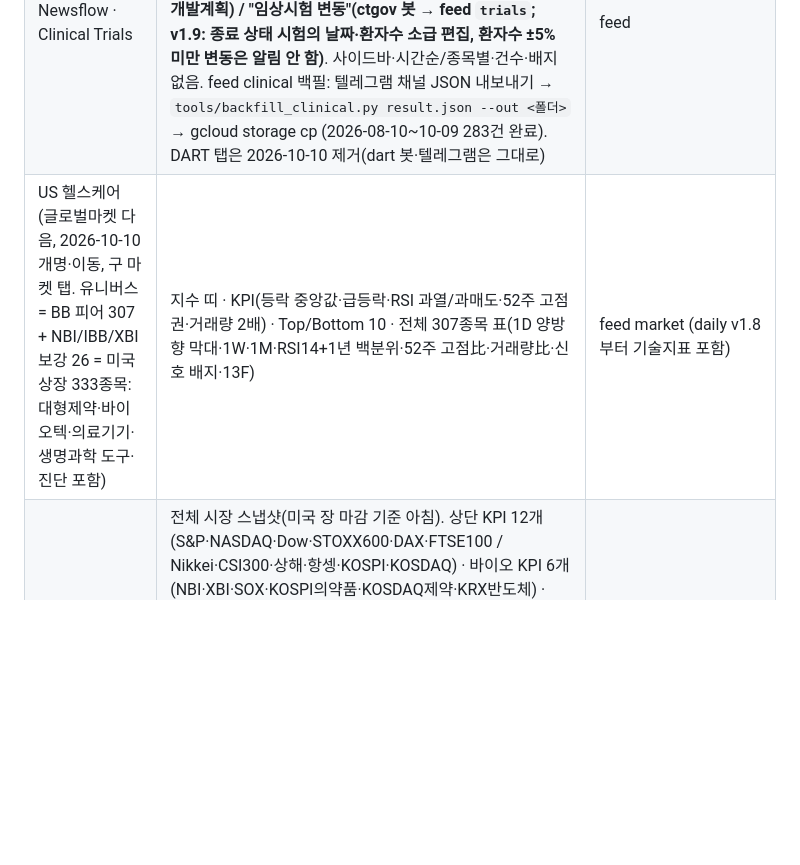
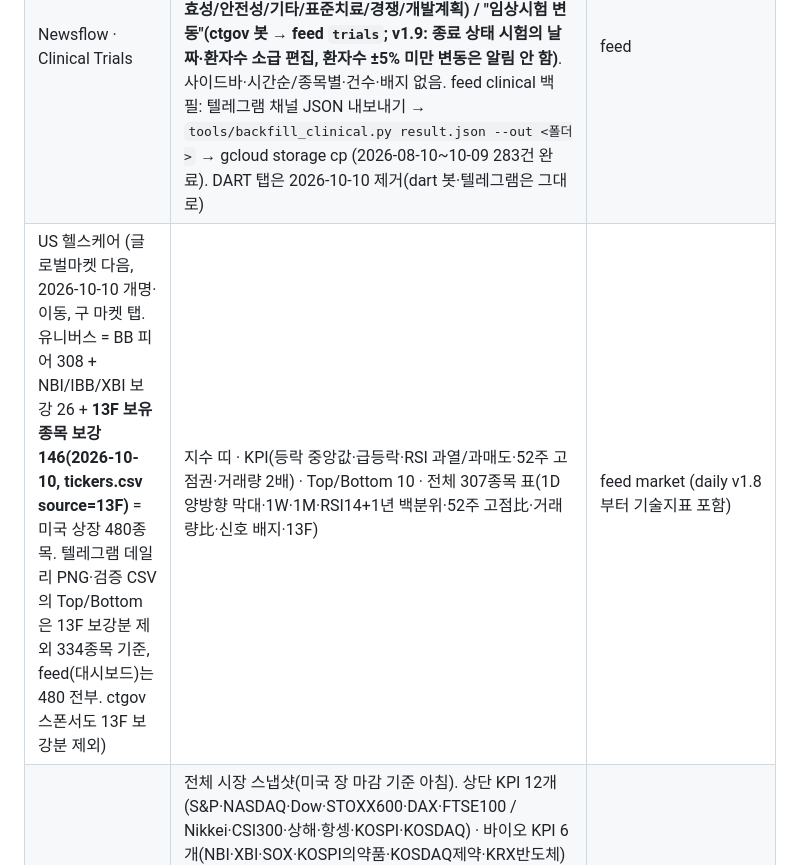
Before and after one commit to Biopharmabot/biopharmabot.github.io, a Markdown page: README.md, the part around the change. Drawn GitHub-style; blank space fills up the shorter version.

Commit message:
README: 유니버스 480(13F 보강), 텔레그램 리포트는 334 기준
Co-Authored-By: Claude Fable 5.1 <noreply@anthropic.com>

```diff
--- a/README.md
+++ b/README.md
@@ -9,7 +9,7 @@
 |---|---|---|
 | 개요 | KPI 줄 · 카드(HIGH 뉴스·임상·이번 주 카탈리스트·마켓 무버·13F 매집×등락·매집 종목 소식·14일 트렌드). "지난번 본 뒤로"·NEW 태그 없음(2026-10-10) | 전부 |
 | Newsflow · Clinical Trials | 봇 feed(필터·검색·이전 날짜 더 보기). Newsflow = 카테고리 + HIGH/MID/LOW. **Clinical Trials = "임상시험 결과"(기본, rss 봇 임상 심층분석 → feed `clinical`(v58: phase·nct 필드, 48h 같은 사건 중복 차단 rss_clinical_recent.json), 접으면 유효성 첫 줄·펼치면 유효성/안전성/기타/표준치료/경쟁/개발계획) / "임상시험 변동"(ctgov 봇 → feed `trials`; v1.9: 종료 상태 시험의 날짜·환자수 소급 편집, 환자수 ±5% 미만 변동은 알림 안 함)**. 사이드바·시간순/종목별·건수·배지 없음. feed clinical 백필: 텔레그램 채널 JSON 내보내기 → `tools/backfill_clinical.py result.json --out <폴더>` → gcloud storage cp (2026-08-10~10-09 283건 완료). DART 탭은 2026-10-10 제거(dart 봇·텔레그램은 그대로) | feed |
-| US 헬스케어 (글로벌마켓 다음, 2026-10-10 개명·이동, 구 마켓 탭. 유니버스 = BB 피어 307 + NBI/IBB/XBI 보강 26 = 미국 상장 333종목: 대형제약·바이오텍·의료기기·생명과학 도구·진단 포함) | 지수 띠 · KPI(등락 중앙값·급등락·RSI 과열/과매도·52주 고점권·거래량 2배) · Top/Bottom 10 · 전체 307종목 표(1D 양방향 막대·1W·1M·RSI14+1년 백분위·52주 고점比·거래량比·신호 배지·13F) | feed market (daily v1.8부터 기술지표 포함) |
+| US 헬스케어 (글로벌마켓 다음, 2026-10-10 개명·이동, 구 마켓 탭. 유니버스 = BB 피어 308 + NBI/IBB/XBI 보강 26 + **13F 보유 종목 보강 146(2026-10-10, tickers.csv source=13F)** = 미국 상장 480종목. 텔레그램 데일리 PNG·검증 CSV 의 Top/Bottom 은 13F 보강분 제외 334종목 기준, feed(대시보드)는 480 전부. ctgov 스폰서도 13F 보강분 제외) | 지수 띠 · KPI(등락 중앙값·급등락·RSI 과열/과매도·52주 고점권·거래량 2배) · Top/Bottom 10 · 전체 307종목 표(1D 양방향 막대·1W·1M·RSI14+1년 백분위·52주 고점比·거래량比·신호 배지·13F) | feed market (daily v1.8부터 기술지표 포함) |
 | 글로벌마켓 (개요 바로 다음) | 전체 시장 스냅샷(미국 장 마감 기준 아침). 상단 KPI 12개(S&P·NASDAQ·Dow·STOXX600·DAX·FTSE100 / Nikkei·CSI300·상해·항셍·KOSPI·KOSDAQ) · 바이오 KPI 6개(NBI·XBI·SOX·KOSPI의약품·KOSDAQ제약·KRX반도체) · CNN Fear & Greed · 국가별 블록(미국·중국홍콩·한국): 왼쪽 지수(1D/1M/YTD/스파크) 오른쪽 그 국가 전일 섹터 등락 — 국가별 단일 소스 원칙: 미국 GICS SPDR ETF 11, 홍콩 항셍 종합산업지수 12(Hang Seng Indexes 공식 API), 한국 KRX 산업지수 17(KRX Open API krx_dd_trd, 코스피+코스닥 통합; 2026-10-10 결정). 한국 지수 = KOSPI·KOSDAQ·KOSPI200·코스닥150·KRX반도체·KRX헬스케어·코스닥150헬스케어·KOSPI의약품·KOSDAQ제약(KRX API 시리즈는 `feed/macro/kr_sector_hist.json` 에 2025-12-01부터 종가 누적, 백필은 `tools/krx_hist_backfill.py`) · 금리(야후 국채 + FRED) · 환율·원자재·VIX/MOVE | feed macro (daily v1.27 `macro.py`, `sectors{국가}`·`sector_src` 필드) |
 | 헷지펀드 | 13F 분기 동향(신규·순매수·순매도·혼조·청산·M&A소멸, 주식수/비중 기준, 티커 옆 전일 등락) · **수급 지도 산점도**(가로 13F 합산 비중 변화 · 세로 1M/1W/1D/3M 수익률, 사분면 담고·오름 등) · 종목별 시그널 표 · 교차 보유 매트릭스 · 펀드별 상위 보유 | `data/hedge.json` + feed market |
 | 캘린더 | Hub 저술 + Bloomberg 캘린더 합본. **월간 달력 격자**(날짜 클릭 → 그 날만) · 이번 주/다음 주(D-n)/월별 · 진행 중(이달·분기·반기) · 이후 · 미정 · 지난 예정일. 소스·지역·중요도·유형 필터. 같은 날짜·유형·티커면 한 건(Hub+BB) | `data/catalyst.json` · `data/bloomberg.json` |
```
